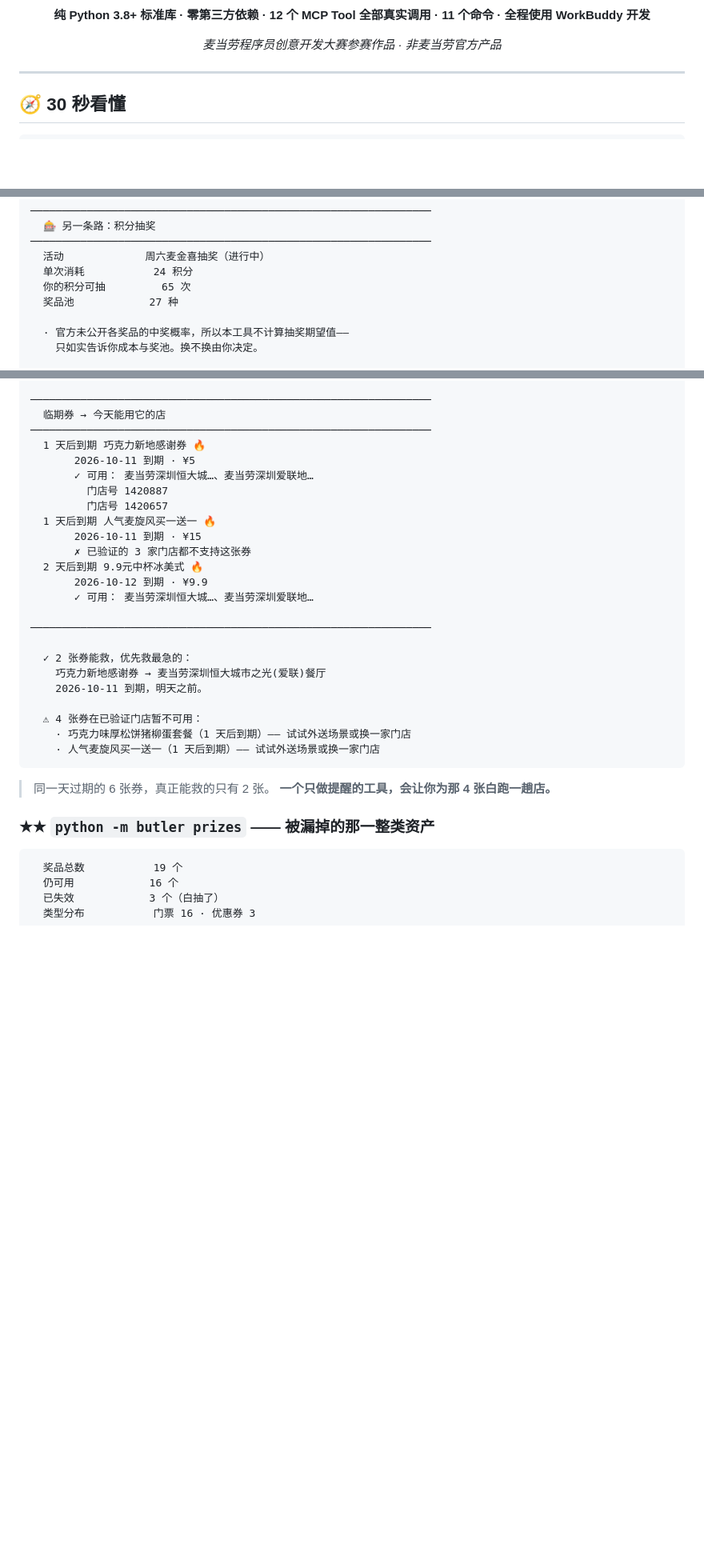
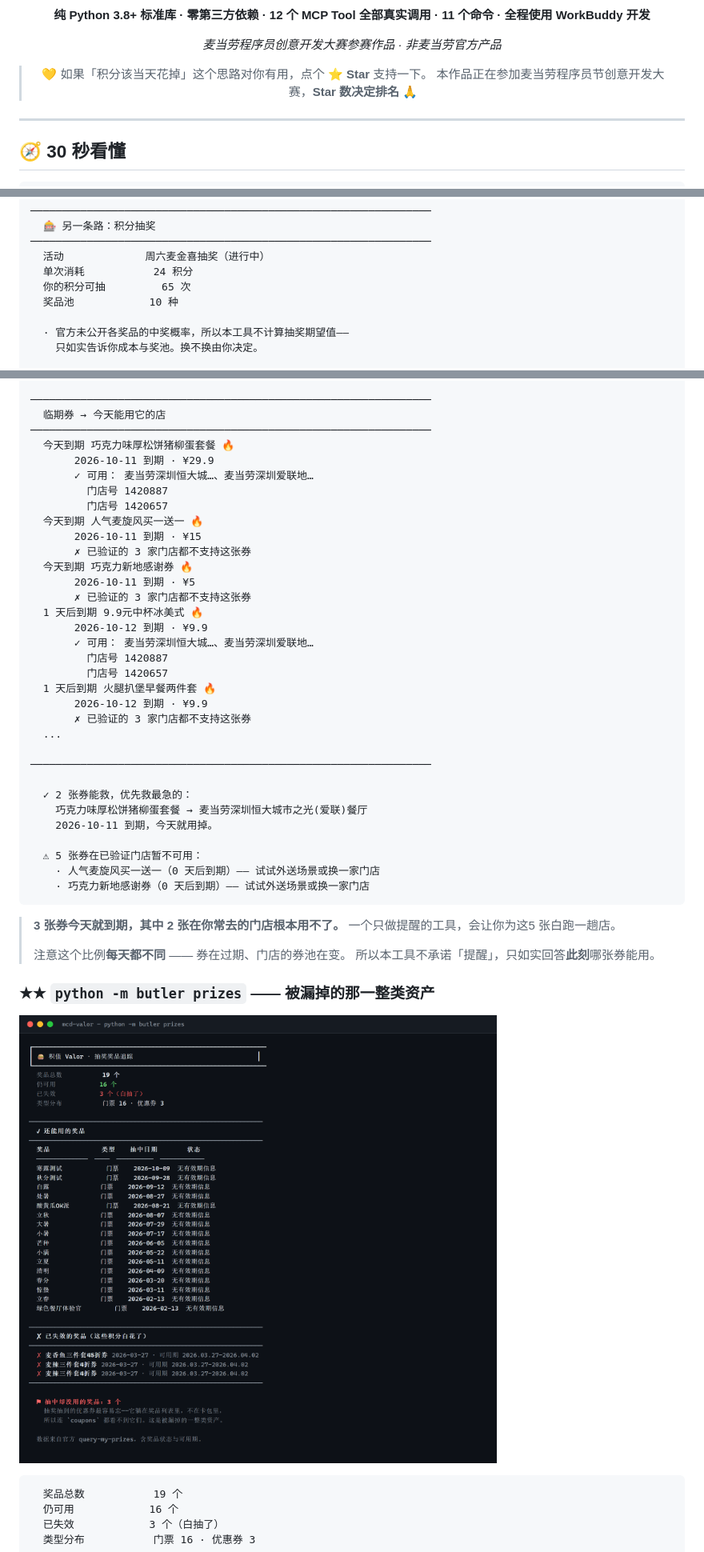
Before and after one commit to Lishoulan/mcd-valor, a Markdown page: README.md, 3 parts joined by grey strips. Shown: that part at 80% size. Rendered like a GitHub page; pictures changed too: docs/images/prizes-demo.png (added); blank space fills up the shorter version.

````diff
--- a/README.md
+++ b/README.md
@@ -16,6 +19,9 @@
 **纯 Python 3.8+ 标准库 · 零第三方依赖 · 12 个 MCP Tool 全部真实调用 · 11 个命令 · 全程使用 WorkBuddy 开发**
 
 *麦当劳程序员创意开发大赛参赛作品 · 非麦当劳官方产品*
+
+> 💛 如果「积分该当天花掉」这个思路对你有用，点个 **⭐ Star** 支持一下。
+> 本作品正在参加麦当劳程序员节创意开发大赛，**Star 数决定排名** 🙏
 
 </div>
 
@@ -59,7 +65,7 @@ $ python -m butler value
   活动             周六麦金喜抽奖（进行中）
   单次消耗           24 积分
   你的积分可抽         65 次
-  奖品池            27 种
+  奖品池            10 种
 
   · 官方未公开各奖品的中奖概率，所以本工具不计算抽奖期望值——
     只如实告诉你成本与奖池。换不换由你决定。
@@ -177,33 +187,47 @@ python -m butler value
 ────────────────────────────────────────────────────────────────
   临期券 → 今天能用它的店
 ────────────────────────────────────────────────────────────────
-  1 天后到期 巧克力新地感谢券 🔥
-       2026-10-11 到期 · ¥5
+  今天到期 巧克力味厚松饼猪柳蛋套餐 🔥
+       2026-10-11 到期 · ¥29.9
        ✓ 可用： 麦当劳深圳恒大城…、麦当劳深圳爱联地…
          门店号 1420887
          门店号 1420657
-  1 天后到期 人气麦旋风买一送一 🔥
+  今天到期 人气麦旋风买一送一 🔥
        2026-10-11 到期 · ¥15
        ✗ 已验证的 3 家门店都不支持这张券
-  2 天后到期 9.9元中杯冰美式 🔥
+  今天到期 巧克力新地感谢券 🔥
+       2026-10-11 到期 · ¥5
+       ✗ 已验证的 3 家门店都不支持这张券
+  1 天后到期 9.9元中杯冰美式 🔥
        2026-10-12 到期 · ¥9.9
        ✓ 可用： 麦当劳深圳恒大城…、麦当劳深圳爱联地…
+         门店号 1420887
+         门店号 1420657
+  1 天后到期 火腿扒堡早餐两件套 🔥
+       2026-10-12 到期 · ¥9.9
+       ✗ 已验证的 3 家门店都不支持这张券
+  ...
 
 ────────────────────────────────────────────────────────────────
 
   ✓ 2 张券能救，优先救最急的：
-    巧克力新地感谢券 → 麦当劳深圳恒大城市之光(爱联)餐厅
-    2026-10-11 到期，明天之前。
+    巧克力味厚松饼猪柳蛋套餐 → 麦当劳深圳恒大城市之光(爱联)餐厅
+    2026-10-11 到期，今天就用掉。
 
-  ⚠ 4 张券在已验证门店暂不可用：
-    · 巧克力味厚松饼猪柳蛋套餐（1 天后到期）—— 试试外送场景或换一家门店
-    · 人气麦旋风买一送一（1 天后到期）—— 试试外送场景或换一家门店
+  ⚠ 5 张券在已验证门店暂不可用：
+    · 人气麦旋风买一送一（0 天后到期）—— 试试外送场景或换一家门店
+    · 巧克力新地感谢券（0 天后到期）—— 试试外送场景或换一家门店
 ```
 
-> 同一天过期的 6 张券，真正能救的只有 2 张。
-> **一个只做提醒的工具，会让你为那 4 张白跑一趟店。**
+> **3 张券今天就到期，其中 2 张在你常去的门店根本用不了。**
+> 一个只做提醒的工具，会让你为这5 张白跑一趟店。
+>
+> 注意这个比例**每天都不同** —— 券在过期、门店的券池在变。
+> 所以本工具不承诺「提醒」，只如实回答**此刻**哪张券能用。
 
 ### ★★ `python -m butler prizes` —— 被漏掉的那一整类资产
+
+![积值 valor 的 prizes 命令真实运行结果：19 个抽奖奖品中 3 个已失效](docs/images/prizes-demo.png)
 
 ```text
   奖品总数           19 个
````
Also changed, not shown: other parts of README.md (+13 -6 lines), MCP_INTEGRATION.md (+6 -6 lines), tools/README.md (added, +33 -0 lines), workbuddy.md (+1 -1 lines), docs/images/redeem-demo.png (added), docs/images/three-assets.png (added), docs/images/value-demo.png (added), 4 other files.
